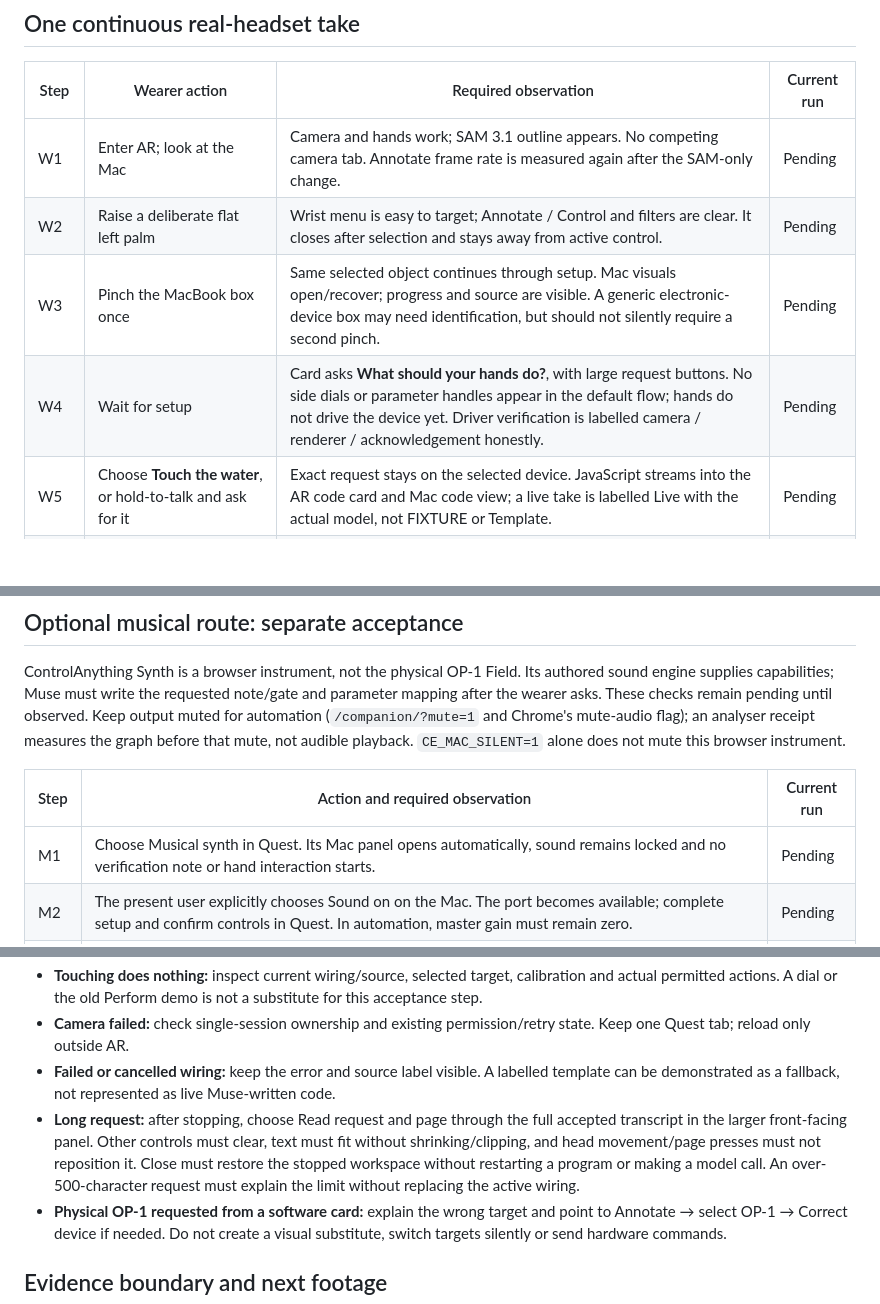
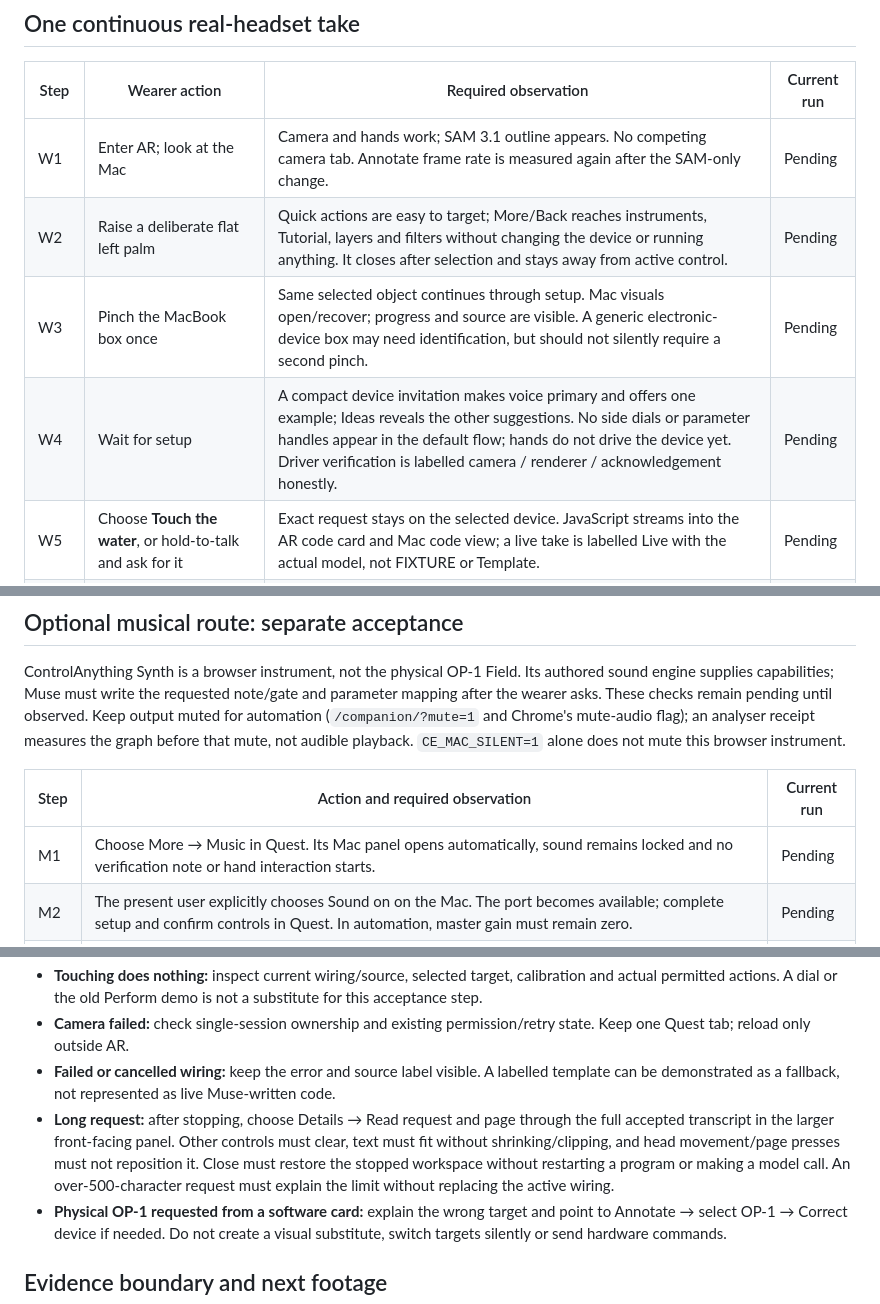
Before and after one commit to Apolotary/controlanything, a Markdown page: docs/DEMO-ACCEPTANCE.md, 3 parts joined by grey strips. Rendered like a GitHub page; blank space fills up the shorter version.

```diff
--- a/docs/DEMO-ACCEPTANCE.md
+++ b/docs/DEMO-ACCEPTANCE.md
@@ -17,9 +17,9 @@ Hardware: **Meta Quest 3 + MacBook**, with the paired companion showing the sile
 | Step | Wearer action | Required observation | Current run |
 |---|---|---|---|
 | W1 | Enter AR; look at the Mac | Camera and hands work; SAM 3.1 outline appears. No competing camera tab. Annotate frame rate is measured again after the SAM-only change. | Pending |
-| W2 | Raise a deliberate flat left palm | Wrist menu is easy to target; Annotate / Control and filters are clear. It closes after selection and stays away from active control. | Pending |
+| W2 | Raise a deliberate flat left palm | Quick actions are easy to target; More/Back reaches instruments, Tutorial, layers and filters without changing the device or running anything. It closes after selection and stays away from active control. | Pending |
 | W3 | Pinch the MacBook box once | Same selected object continues through setup. Mac visuals open/recover; progress and source are visible. A generic electronic-device box may need identification, but should not silently require a second pinch. | Pending |
-| W4 | Wait for setup | Card asks **What should your hands do?**, with large request buttons. No side dials or parameter handles appear in the default flow; hands do not drive the device yet. Driver verification is labelled camera / renderer / acknowledgement honestly. | Pending |
+| W4 | Wait for setup | A compact device invitation makes voice primary and offers one example; Ideas reveals the other suggestions. No side dials or parameter handles appear in the default flow; hands do not drive the device yet. Driver verification is labelled camera / renderer / acknowledgement honestly. | Pending |
 | W5 | Choose **Touch the water**, or hold-to-talk and ask for it | Exact request stays on the selected device. JavaScript streams into the AR code card and Mac code view; a live take is labelled Live with the actual model, not FIXTURE or Template. | Pending |
 | W6 | Watch checking finish | Validating → dry-run → action verification → ready. Failed generation never appears as successful live generation. Retain source, model, code and relevant call/step/exec records. | Pending |
 | W7 | Hold the fingertip still at highlighted top-left, then bottom-right corner | Each corner visibly progresses. Resting hands do not capture a corner by accident. No device touch output runs before calibration succeeds. Saved valid calibration may skip this step; capture one fresh calibration in the proof take. | Pending |
@@ -50,7 +50,7 @@ ControlAnything Synth is a browser instrument, not the physical OP-1 Field. Its
 
 | Step | Action and required observation | Current run |
 |---|---|---|
-| M1 | Choose Musical synth in Quest. Its Mac panel opens automatically, sound remains locked and no verification note or hand interaction starts. | Pending |
+| M1 | Choose More → Music in Quest. Its Mac panel opens automatically, sound remains locked and no verification note or hand interaction starts. | Pending |
 | M2 | The present user explicitly chooses Sound on on the Mac. The port becomes available; complete setup and confirm controls in Quest. In automation, master gain must remain zero. | Pending |
 | M3 | Ask Muse how the hands should play. Watch exact request, streamed source, checks and honest Live/FIXTURE/Template label. Setup alone must not install a hand mapping. | Pending |
 | M4 | Use the generated gesture. Verify scale-note and gate changes, analyser pitch/level, release and tracking-loss behavior. Hand-only wiring needs no screen calibration. Audible behavior is an additional attended check only with the user's explicit permission. | Pending |
@@ -74,7 +74,7 @@ A separate single-call live `muse-spark-1.3` probe generated a program that pass
 - **Touching does nothing:** inspect current wiring/source, selected target, calibration and actual permitted actions. A dial or the old Perform demo is not a substitute for this acceptance step.
 - **Camera failed:** check single-session ownership and existing permission/retry state. Keep one Quest tab; reload only outside AR.
 - **Failed or cancelled wiring:** keep the error and source label visible. A labelled template can be demonstrated as a fallback, not represented as live Muse-written code.
-- **Long request:** after stopping, choose Read request and page through the full accepted transcript in the larger front-facing panel. Other controls must clear, text must fit without shrinking/clipping, and head movement/page presses must not reposition it. Close must restore the stopped workspace without restarting a program or making a model call. An over-500-character request must explain the limit without replacing the active wiring.
+- **Long request:** after stopping, choose Details → Read request and page through the full accepted transcript in the larger front-facing panel. Other controls must clear, text must fit without shrinking/clipping, and head movement/page presses must not reposition it. Close must restore the stopped workspace without restarting a program or making a model call. An over-500-character request must explain the limit without replacing the active wiring.
 - **Physical OP-1 requested from a software card:** explain the wrong target and point to Annotate → select OP-1 → Correct device if needed. Do not create a visual substitute, switch targets silently or send hardware commands.
 
 ## Evidence boundary and next footage
```
Also changed, not shown: other parts of docs/DEMO-ACCEPTANCE.md (+5 -0 lines), README.md (+6 -6 lines), docs/ARCHITECTURE.md (+5 -0 lines), docs/wiring-demo.png, 2 other files.
